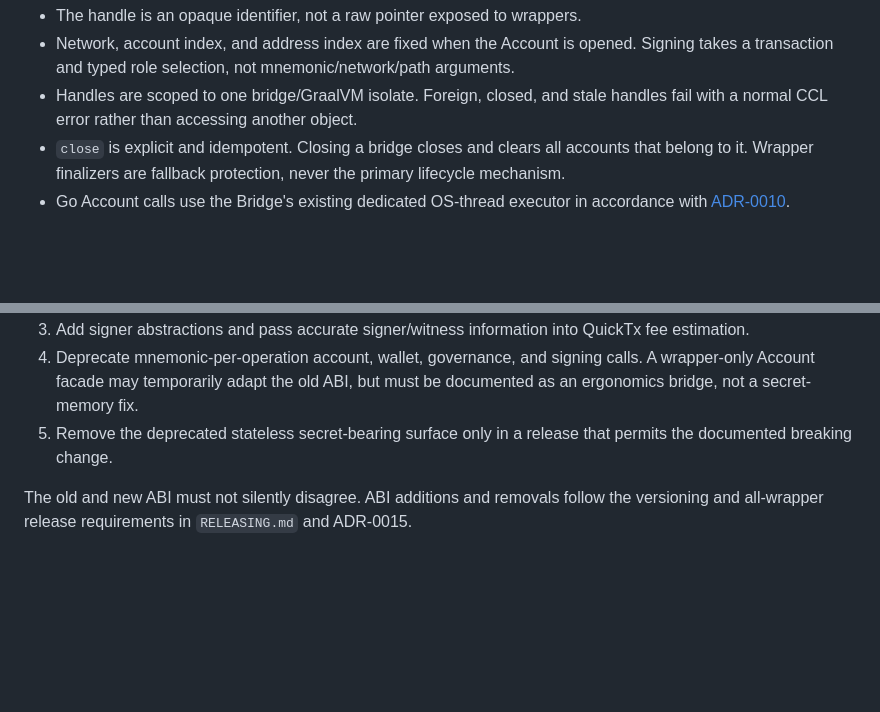
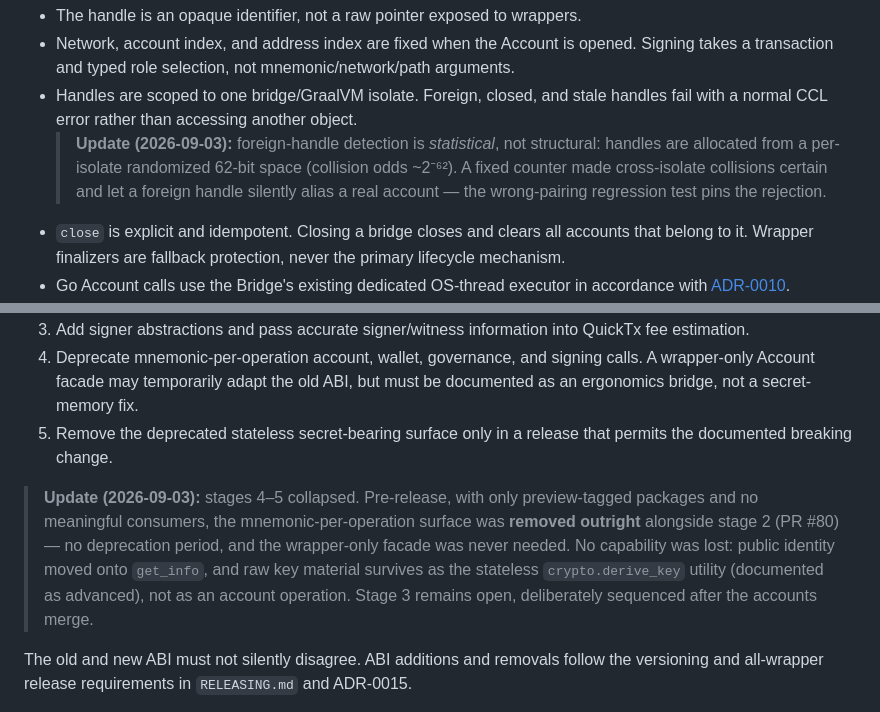
Before and after one commit to bloxbean/cardano-client-bindings, a Markdown page: docs/adr/0016-managed-account-signing-handles.md, 2 parts joined by grey strips. GitHub-like rendering; blank space fills up the shorter version.

Commit message:
docs(adr-0016): record what shipped differently
Two amendment notes in the ADR-0012 style: the foreign-handle
invariant is statistical (randomized per-isolate handle space, after
the fixed counter made cross-isolate aliasing certain), and stages 4-5
collapsed into the outright pre-release removal in this PR — no
deprecation period, no facade, raw key access surviving as the
stateless crypto.derive_key utility.

```diff
--- a/docs/adr/0016-managed-account-signing-handles.md
+++ b/docs/adr/0016-managed-account-signing-handles.md
@@ -88,6 +88,10 @@ Exact names and result mechanics may change during implementation, but these inv
   transaction and typed role selection, not mnemonic/network/path arguments.
 - Handles are scoped to one bridge/GraalVM isolate. Foreign, closed, and stale handles fail with a
   normal CCL error rather than accessing another object.
+  > **Update (2026-09-03):** foreign-handle detection is *statistical*, not structural: handles are
+  > allocated from a per-isolate randomized 62-bit space (collision odds ~2⁻⁶²). A fixed counter
+  > made cross-isolate collisions certain and let a foreign handle silently alias a real account —
+  > the wrong-pairing regression test pins the rejection.
 - `close` is explicit and idempotent. Closing a bridge closes and clears all accounts that belong to
   it. Wrapper finalizers are fallback protection, never the primary lifecycle mechanism.
 - Go Account calls use the Bridge's existing dedicated OS-thread executor in accordance with
@@ -327,6 +331,13 @@ The change will be staged:
 5. Remove the deprecated stateless secret-bearing surface only in a release that permits the
    documented breaking change.
 
+> **Update (2026-09-03):** stages 4–5 collapsed. Pre-release, with only preview-tagged packages and
+> no meaningful consumers, the mnemonic-per-operation surface was **removed outright** alongside
+> stage 2 (PR #80) — no deprecation period, and the wrapper-only facade was never needed. No
+> capability was lost: public identity moved onto `get_info`, and raw key material survives as the
+> stateless `crypto.derive_key` utility (documented as advanced), not as an account operation.
+> Stage 3 remains open, deliberately sequenced after the accounts merge.
+
 The old and new ABI must not silently disagree. ABI additions and removals follow the versioning and
 all-wrapper release requirements in `RELEASING.md` and ADR-0015.
 
```
